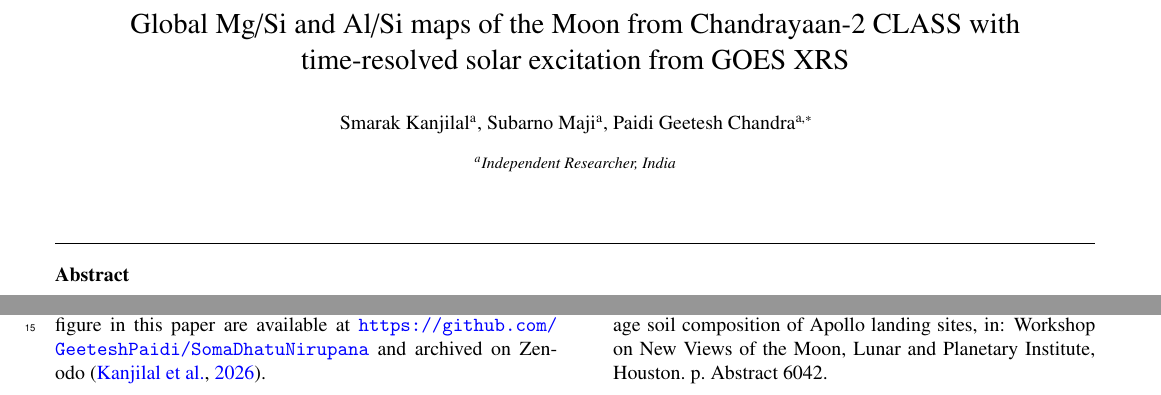
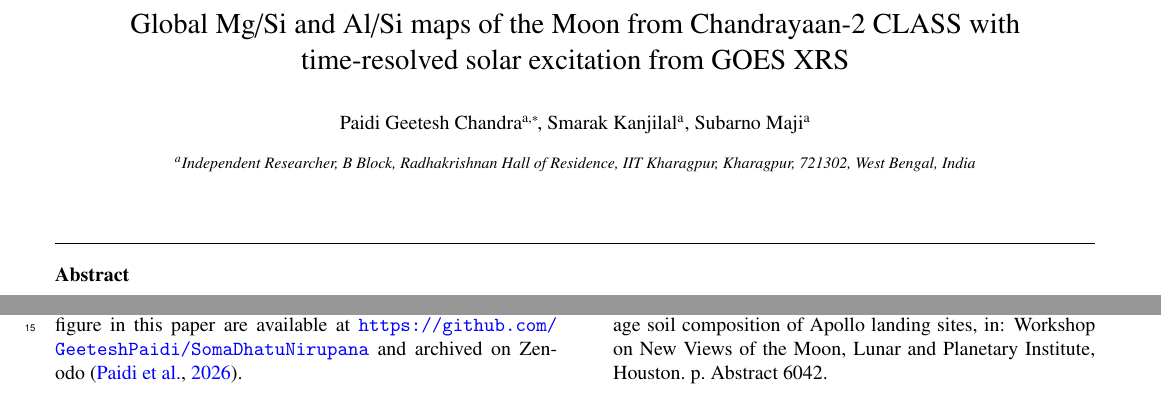
Before and after one commit to GeeteshPaidi/SomaDhatuNirupana, a LaTeX paper (paper_asr/main.tex): two parts of pages 1 and 13 of 15, joined at a grey line, cut so that both start at the same text. Compiled offline with pdfLaTeX.

Commit message:
Author order (Paidi, Kanjilal, Maji) and postal address; one-page cover letter
Co-Authored-By: Claude Opus 5.5 <noreply@anthropic.com>

```diff
--- a/paper_asr/main.tex
+++ b/paper_asr/main.tex
@@ -30,12 +30,12 @@
 
 \title{Global Mg/Si and Al/Si maps of the Moon from Chandrayaan-2 CLASS with time-resolved solar excitation from GOES XRS}
 
+\author[ind]{Paidi Geetesh Chandra\corref{cor1}}
+\ead{paidigeeteshchandra@gmail.com}
 \author[ind]{Smarak Kanjilal}
 \author[ind]{Subarno Maji}
-\author[ind]{Paidi Geetesh Chandra\corref{cor1}}
-\ead{paidigeeteshchandra@gmail.com}
 \cortext[cor1]{Corresponding author. All authors contributed equally to this work.}
-\affiliation[ind]{organization={Independent Researcher},country={India}}
+\affiliation[ind]{organization={Independent Researcher},addressline={B Block, Radhakrishnan Hall of Residence, IIT Kharagpur},city={Kharagpur},postcode={721302},state={West Bengal},country={India}}
 
 \begin{abstract}
 \input{sections/abstract}
```
Also changed, not shown: paper_asr/references.bib (+1 -1 lines), README.md, paper_asr/main.pdf, 2 other files.
